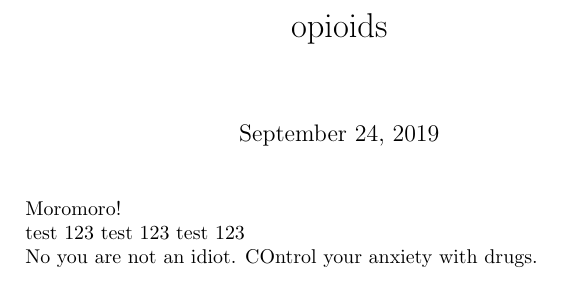
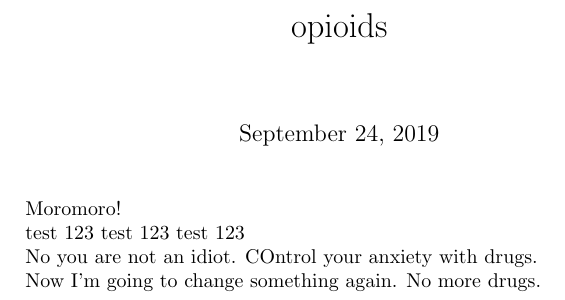
Before and after one commit to austinbean/ops, a LaTeX document (dr1.tex): part of the page, cut so that both start at the same text. Compiled offline with pdfLaTeX.

Commit message:
Update dr1.tex
Changes made: I don't want drugs anymore.

```diff
--- a/dr1.tex
+++ b/dr1.tex
@@ -22,4 +22,6 @@ test 123 test 123 test 123
 No you are not an idiot.
 COntrol your anxiety with drugs.
 
+Now I'm going to change something again.  No more drugs.
+
 \end{document}
```
